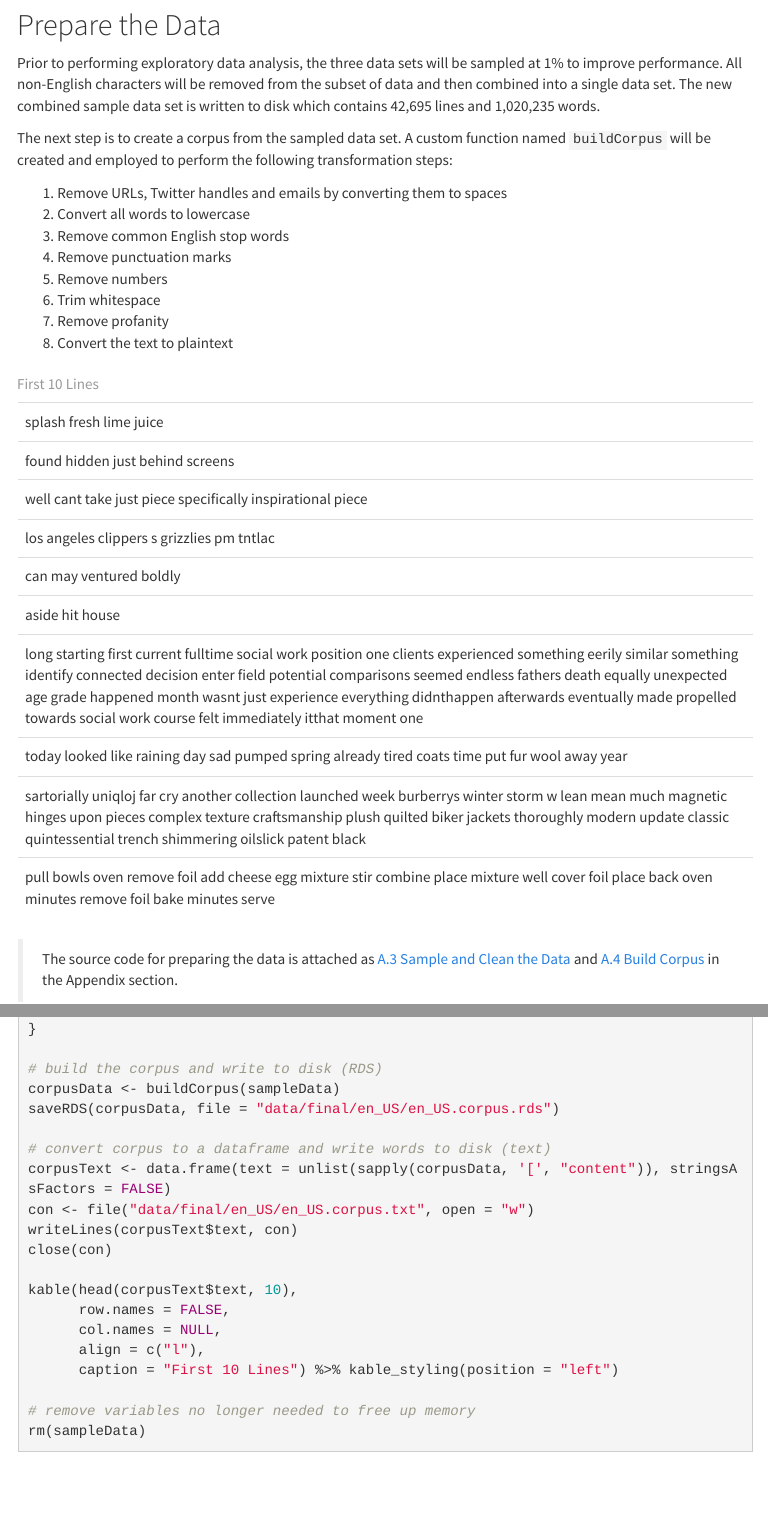
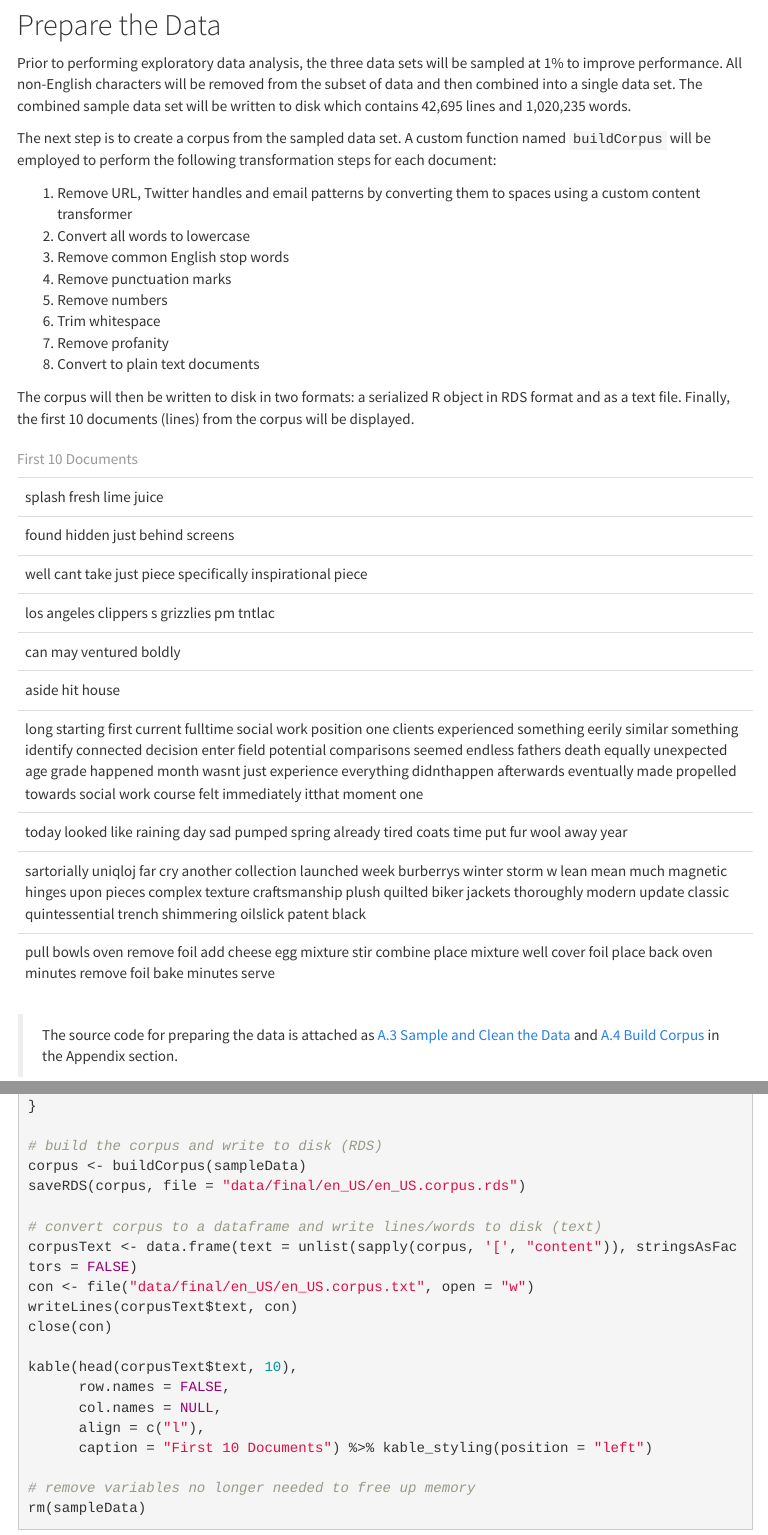
Before and after one commit to oraclejavanet/coursera-data-science-capstone, an R Markdown document (milestone-report/milestone-report.Rmd): the page in a window 1100 px wide, from 2820 px down, and a second part further down, joined at a grey line. The pictures show the output file milestone-report/milestone-report.html that the author committed with the source, opened offline; menus at the side of the page are left out.

Commit message:
Clean data and build corpus

````diff
--- a/milestone-report/milestone-report.Rmd
+++ b/milestone-report/milestone-report.Rmd
@@ -279,7 +279,7 @@ rm(blogs, news, twitter, sampleBlogs, sampleNews, sampleTwitter)
 Prior to performing exploratory data analysis, the three data sets will be
 sampled at `r round(sampleSize*100)`% to improve performance. All non-English
 characters will be removed from the subset of data and then combined into a
-single data set. The new combined sample data set is written to disk which
+single data set. The combined sample data set will be written to disk which
 contains
 `r format(round(as.numeric(sampleDataLines)), big.mark = ",")`
 lines and
@@ -287,17 +287,21 @@ lines and
 words.
 
 The next step is to create a corpus from the sampled data set. A custom
-function named `buildCorpus` will be created and employed to perform the
-following transformation steps:
+function named `buildCorpus` will be employed to perform the following
+transformation steps for each document:
 
-1. Remove URLs, Twitter handles and emails by converting them to spaces
+1. Remove URL, Twitter handles and email patterns by converting them to spaces using a custom content transformer
 1. Convert all words to lowercase
 1. Remove common English stop words
 1. Remove punctuation marks
 1. Remove numbers
 1. Trim whitespace
 1. Remove profanity
-1. Convert the text to plaintext
+1. Convert to plain text documents
+
+The corpus will then be written to disk in two formats: a serialized R object
+in RDS format and as a text file. Finally, the first 10 documents (lines) from
+the corpus will be displayed.
 
 ```{r prepare-the-data-build-corpus, message = FALSE, echo = FALSE}
 library(tm)
@@ -316,13 +320,5 @@ if (!file.exists(badWordsFile)) {
 }
 
 buildCorpus <- function (dataSet) {
-    corpus <- VCorpus(VectorSource(dataSet))
+    docs <- VCorpus(VectorSource(dataSet))
     toSpace <- content_transformer(function(x, pattern) gsub(pattern, " ", x))
-    corpus <- tm_map(corpus, toSpace, "(f|ht)tp(s?)://(.*)[.][a-z]+")
-    corpus <- tm_map(corpus, toSpace, "@[^\\s]+")
-    corpus <- tm_map(corpus, toSpace, "\\b[A-Z a-z 0-9._ - ]*[@](.*?)[.]{1,3} \\b")
-    corpus <- tm_map(corpus, tolower)
-    corpus <- tm_map(corpus, removeWords, stopwords("english"))
-    corpus <- tm_map(corpus, removePunctuation)
-    corpus <- tm_map(corpus, removeNumbers)
-    corpus <- tm_map(corpus, stripWhitespace)
@@ -332,28 +336,28 @@ buildCorpus <- function (dataSet) {
     profanity <- readLines(con, encoding = "UTF-8", skipNul = TRUE)
     close(con)
     profanity <- iconv(profanity, "latin1", "ASCII", sub = "")
-    corpus <- tm_map(corpus, removeWords, profanity)
-    corpus <- tm_map(corpus, removeWords, c("fuckn",
-                                            "fucken",
-                                            "fuckkkk",
-                                            "fuckd",
-                                            "muhfuckas",
-                                            "fuckinnn",
-                                            "fuckingever",
-                                            "muthafuckin",
-                                            "fuckkkkkkkkkkk"))
+    docs <- tm_map(docs, removeWords, profanity)
+    docs <- tm_map(docs, removeWords, c("fuckn",
+                                        "fucken",
+                                        "fuckkkk",
+                                        "fuckd",
+                                        "muhfuckas",
+                                        "fuckinnn",
+                                        "fuckingever",
+                                        "muthafuckin",
+                                        "fuckkkkkkkkkkk"))
 
     # convert the text to plaintext
-    corpus <- tm_map(corpus, PlainTextDocument)
-    return(corpus)
+    docs <- tm_map(docs, PlainTextDocument)
+    return(docs)
 }
 
 # build the corpus and write to disk (RDS)
-corpusData <- buildCorpus(sampleData)
-saveRDS(corpusData, file = "data/final/en_US/en_US.corpus.rds")
+corpus <- buildCorpus(sampleData)
+saveRDS(corpus, file = "data/final/en_US/en_US.corpus.rds")
 
-# convert corpus to a dataframe and write words to disk (text)
-corpusText <- data.frame(text = unlist(sapply(corpusData, '[', "content")), stringsAsFactors = FALSE)
+# convert corpus to a dataframe and write lines/words to disk (text)
+corpusText <- data.frame(text = unlist(sapply(corpus, '[', "content")), stringsAsFactors = FALSE)
 con <- file("data/final/en_US/en_US.corpus.txt", open = "w")
 writeLines(corpusText$text, con)
 close(con)
@@ -362,7 +366,7 @@ kable(head(corpusText$text, 10),
       row.names = FALSE,
       col.names = NULL,
       align = c("l"),
-      caption = "First 10 Lines") %>% kable_styling(position = "left")
+      caption = "First 10 Documents") %>% kable_styling(position = "left")
 
 # remove variables no longer needed to free up memory
 rm(sampleData)
````
Also changed, not shown: milestone-report/milestone-report.html, milestone-report/milestone-report.Rmd (8 more changed lines), 1 other file.
